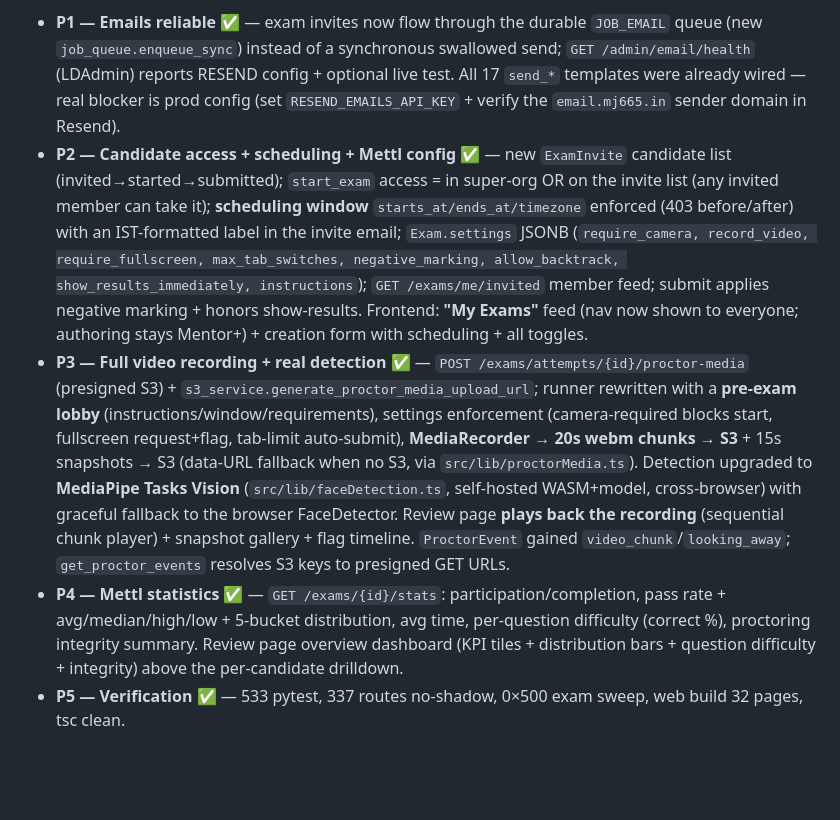
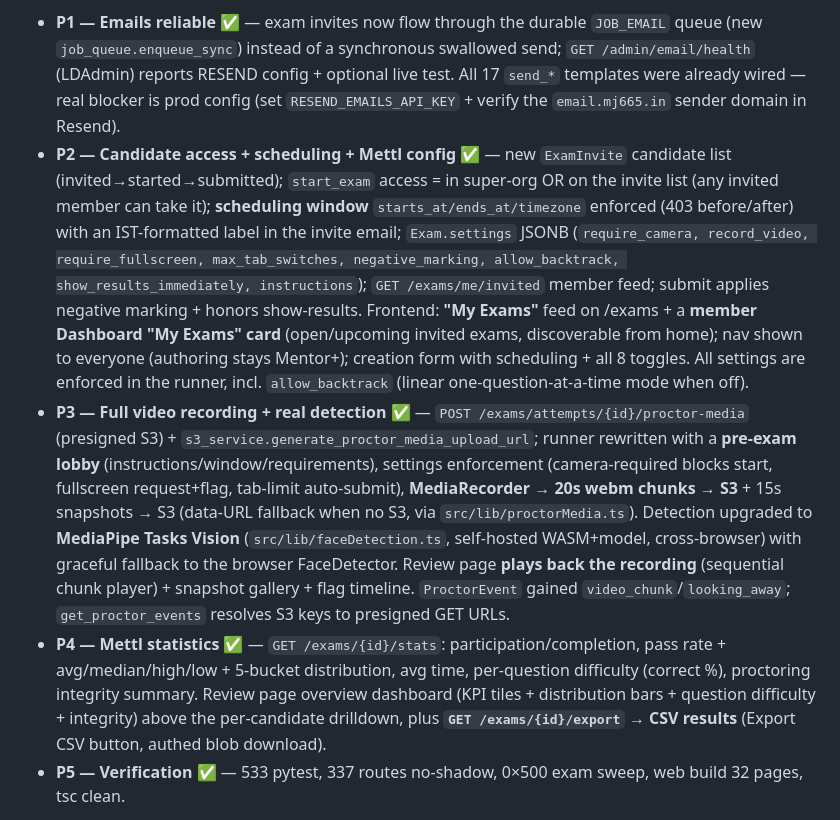
Before and after one commit to MJ665/StudyBuddy, a Markdown page: docs/product-plan/PRODUCT_PLAN.md, the part around the change. Drawn GitHub-style; blank space fills up the shorter version.

Commit message:
docs(product-plan): note exam close-out (dashboard card, CSV export, allow_backtrack)

```diff
--- a/docs/product-plan/PRODUCT_PLAN.md
+++ b/docs/product-plan/PRODUCT_PLAN.md
@@ -6,9 +6,9 @@
 Owner wanted the exam portal to work like **Mercer Mettl**, every email working, real webcam **video recording**, and **reliable detection**. Root cause of "only the L&D can take the exam": invites were sent synchronously with a swallowed error (unreliable), members had no surface to discover exams, and `start_exam` was super-org-only. All fixed. Per-phase commits (`feat exam-p1` … `feat exam-p3c`); 533 tests pass, no shadowing (337 routes), 0×500 exam GET sweep, web build 32 pages, tsc clean.
 
 - **P1 — Emails reliable ✅** — exam invites now flow through the durable `JOB_EMAIL` queue (new `job_queue.enqueue_sync`) instead of a synchronous swallowed send; `GET /admin/email/health` (LDAdmin) reports RESEND config + optional live test. All 17 `send_*` templates were already wired — real blocker is prod config (set `RESEND_EMAILS_API_KEY` + verify the `email.mj665.in` sender domain in Resend).
-- **P2 — Candidate access + scheduling + Mettl config ✅** — new `ExamInvite` candidate list (invited→started→submitted); `start_exam` access = in super-org OR on the invite list (any invited member can take it); **scheduling window** `starts_at/ends_at/timezone` enforced (403 before/after) with an IST-formatted label in the invite email; `Exam.settings` JSONB (`require_camera, record_video, require_fullscreen, max_tab_switches, negative_marking, allow_backtrack, show_results_immediately, instructions`); `GET /exams/me/invited` member feed; submit applies negative marking + honors show-results. Frontend: **"My Exams"** feed (nav now shown to everyone; authoring stays Mentor+) + creation form with scheduling + all toggles.
+- **P2 — Candidate access + scheduling + Mettl config ✅** — new `ExamInvite` candidate list (invited→started→submitted); `start_exam` access = in super-org OR on the invite list (any invited member can take it); **scheduling window** `starts_at/ends_at/timezone` enforced (403 before/after) with an IST-formatted label in the invite email; `Exam.settings` JSONB (`require_camera, record_video, require_fullscreen, max_tab_switches, negative_marking, allow_backtrack, show_results_immediately, instructions`); `GET /exams/me/invited` member feed; submit applies negative marking + honors show-results. Frontend: **"My Exams"** feed on /exams + a **member Dashboard "My Exams" card** (open/upcoming invited exams, discoverable from home); nav shown to everyone (authoring stays Mentor+); creation form with scheduling + all 8 toggles. All settings are enforced in the runner, incl. `allow_backtrack` (linear one-question-at-a-time mode when off).
 - **P3 — Full video recording + real detection ✅** — `POST /exams/attempts/{id}/proctor-media` (presigned S3) + `s3_service.generate_proctor_media_upload_url`; runner rewritten with a **pre-exam lobby** (instructions/window/requirements), settings enforcement (camera-required blocks start, fullscreen request+flag, tab-limit auto-submit), **MediaRecorder → 20s webm chunks → S3** + 15s snapshots → S3 (data-URL fallback when no S3, via `src/lib/proctorMedia.ts`). Detection upgraded to **MediaPipe Tasks Vision** (`src/lib/faceDetection.ts`, self-hosted WASM+model, cross-browser) with graceful fallback to the browser FaceDetector. Review page **plays back the recording** (sequential chunk player) + snapshot gallery + flag timeline. `ProctorEvent` gained `video_chunk`/`looking_away`; `get_proctor_events` resolves S3 keys to presigned GET URLs.
-- **P4 — Mettl statistics ✅** — `GET /exams/{id}/stats`: participation/completion, pass rate + avg/median/high/low + 5-bucket distribution, avg time, per-question difficulty (correct %), proctoring integrity summary. Review page overview dashboard (KPI tiles + distribution bars + question difficulty + integrity) above the per-candidate drilldown.
+- **P4 — Mettl statistics ✅** — `GET /exams/{id}/stats`: participation/completion, pass rate + avg/median/high/low + 5-bucket distribution, avg time, per-question difficulty (correct %), proctoring integrity summary. Review page overview dashboard (KPI tiles + distribution bars + question difficulty + integrity) above the per-candidate drilldown, plus **`GET /exams/{id}/export` → CSV results** (Export CSV button, authed blob download).
 - **P5 — Verification ✅** — 533 pytest, 337 routes no-shadow, 0×500 exam sweep, web build 32 pages, tsc clean.
 
 **Owner prereqs for prod:** (1) `RESEND_EMAILS_API_KEY` + verified `email.mj665.in` sender domain (emails); (2) S3 bucket configured (`S3_BUCKET_NAME` + creds) for webcam video/snapshots — snapshots fall back to inline storage without it, video is skipped. **Not yet browser-smoke-tested with a real camera** (record/detect) — flagged for a device test.
```
